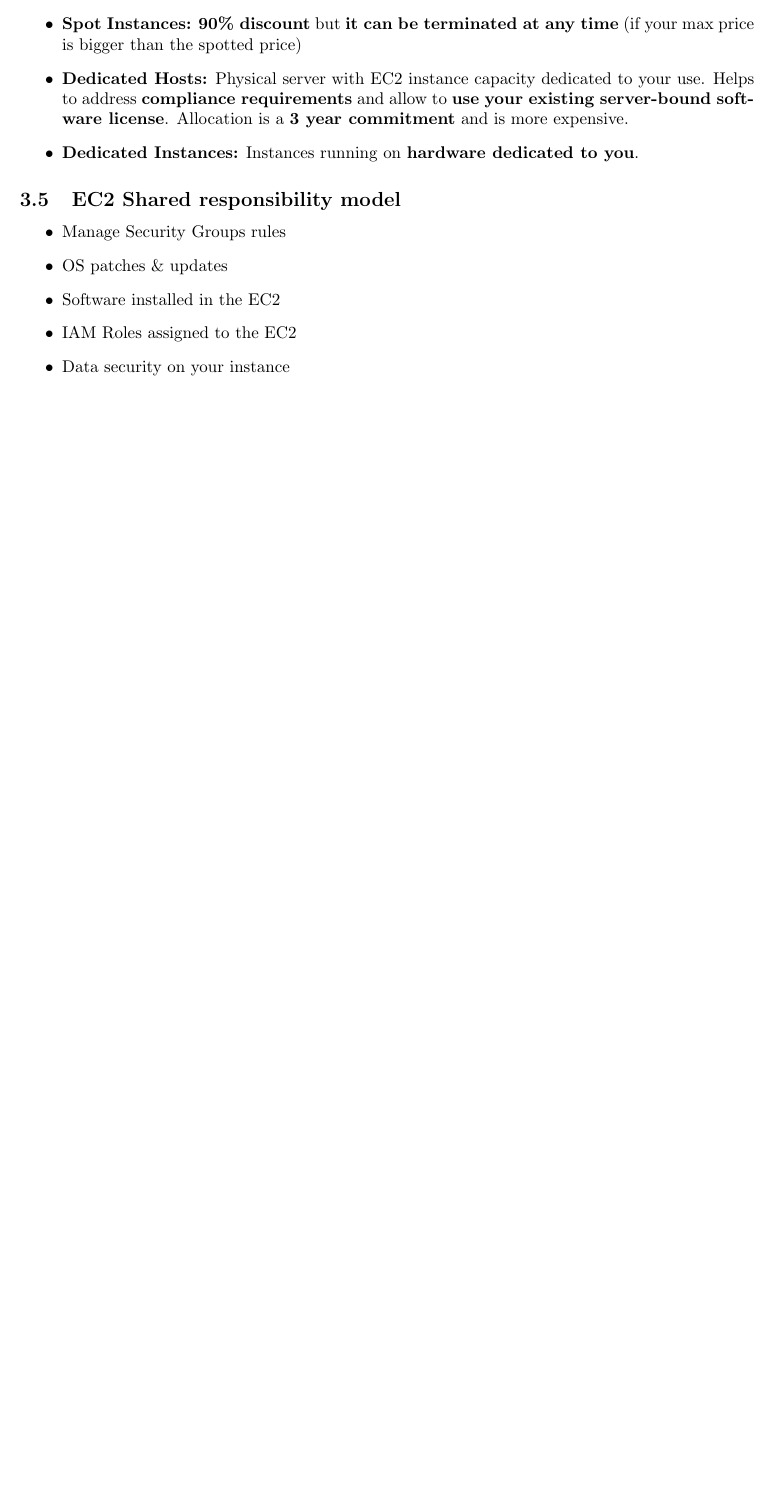
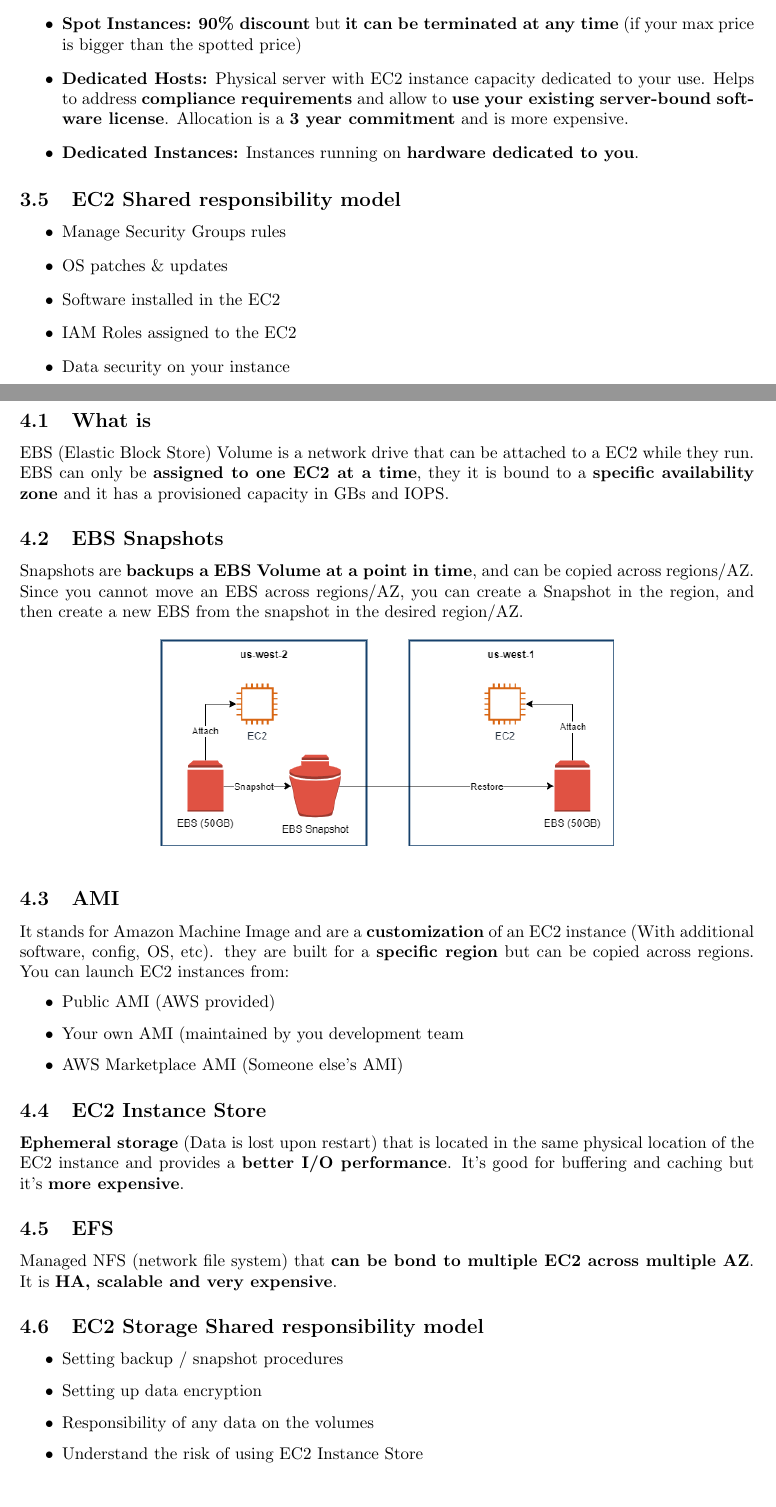
Before and after one commit to giwiro/aws-certified-cloud-practitioner, a LaTeX document (main.tex, which reads ebs/main.tex): part of page 6 of 6 before the commit and two parts of pages 6 and 7 of 7 after it, the two joined at a grey line, cut so that both start at the same text, the shorter picture padded with empty space. Compiled offline with pdfLaTeX.

Commit message:
added ebs

```diff
--- /dev/null
+++ b/ebs/main.tex
@@ -0,0 +1,35 @@
+\section{EBS}
+
+\subsection{What is}
+EBS (Elastic Block Store) Volume is a network drive that can be attached to a EC2 while they run. EBS can only be \textbf{assigned to one EC2 at a time}, they it is bound to a \textbf{specific availability zone} and it has a provisioned capacity in GBs and IOPS.
+
+\subsection{EBS Snapshots}
+Snapshots are \textbf{backups a EBS Volume at a point in time}, and can be copied across regions/AZ. Since you cannot move an EBS across regions/AZ, you can create a Snapshot in the region, and then create a new EBS from the snapshot in the desired region/AZ.
+
+\begin{figure}[h]
+\includegraphics[scale=0.5]{ebs/ebs}
+\centering
+\end{figure}
+
+\subsection{AMI}
+It stands for Amazon Machine Image and are a \textbf{customization} of an EC2 instance (With additional software, config, OS, etc). they are built for a \textbf{specific region} but can be copied across regions.
+You can launch EC2 instances from:
+	\begin{itemize}
+		\item{Public AMI (AWS provided)}
+		\item{Your own AMI (maintained by you development team}
+		\item{AWS Marketplace AMI (Someone else's AMI)}
+	\end{itemize}
+
+\subsection{EC2 Instance Store}
+\textbf{Ephemeral storage} (Data is lost upon restart) that is located in the same physical location of the EC2 instance and provides a \textbf{better I/O performance}. It's good for buffering and caching but it's \textbf{more expensive}.
+
+\subsection{EFS}
+Managed NFS (network file system) that \textbf{can be bond to multiple EC2 across multiple AZ}. It is \textbf{HA, scalable and very expensive}.
+
+\subsection{EC2 Storage Shared responsibility model}
+\begin{itemize}
+	\item{Setting backup / snapshot procedures}
+	\item{Setting up data encryption}
+	\item{Responsibility of any data on the volumes}
+	\item{Understand the risk of using EC2 Instance Store}
+\end{itemize}
```
Also changed, not shown: main.tex (+2 -0 lines), ebs/ebs.png (added), main.pdf.
